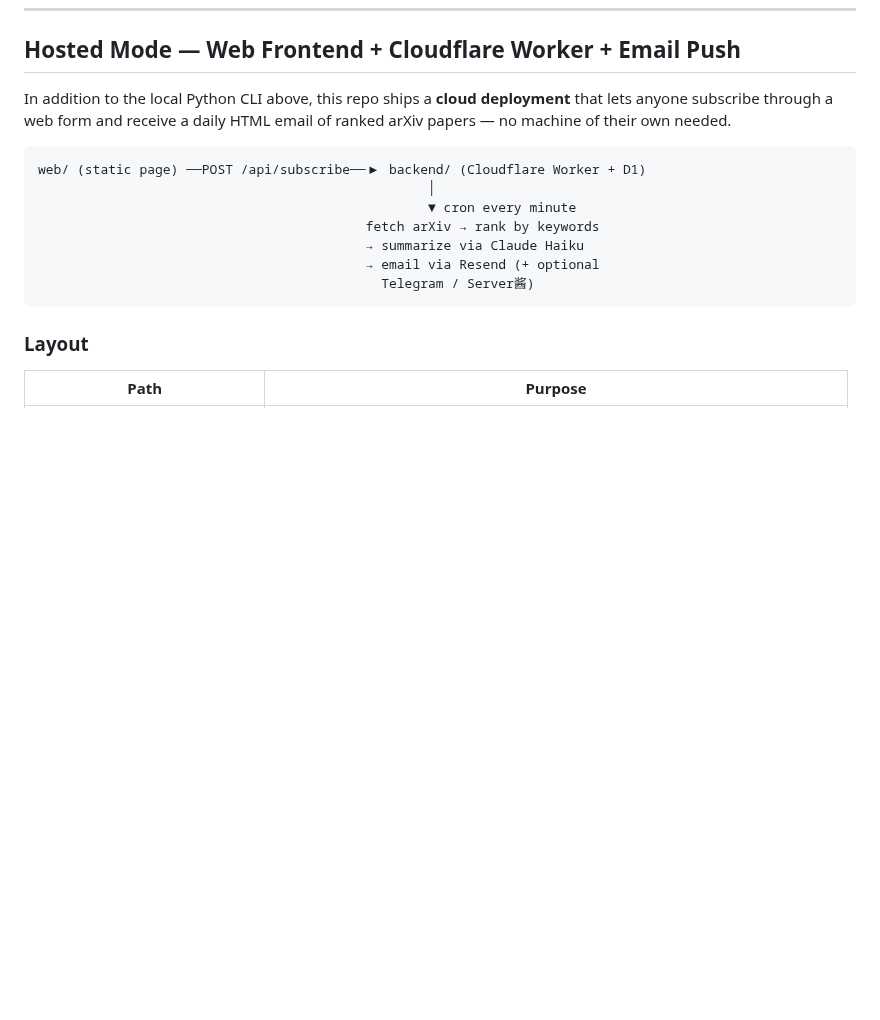
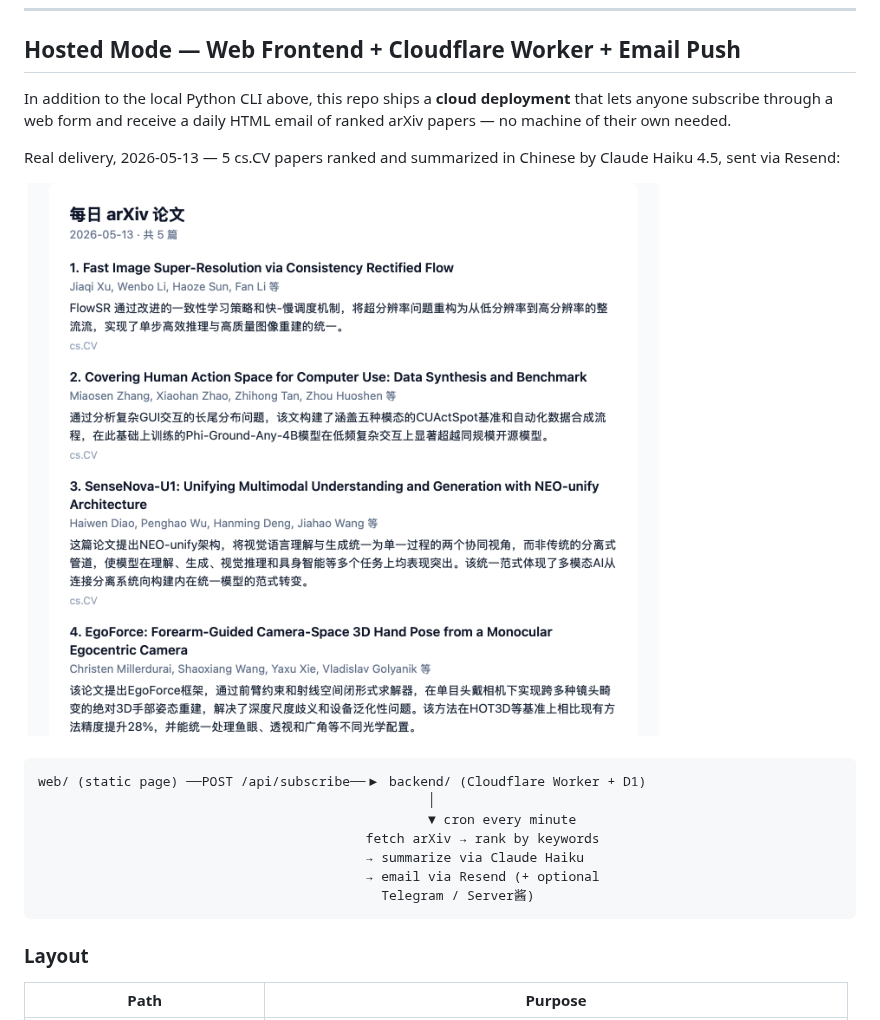
Before and after one commit to EdithZou/daily-paper-agent, a Markdown page: README.md, the part around the change. Drawn GitHub-style; pictures changed too: docs/screenshots/daily-email-2026-05-13.png (added); blank space fills up the shorter version.

Commit message:
Add real email screenshot to Hosted Mode README
Embeds the 2026-05-13 delivery (5 cs.CV papers, Chinese summaries via
Claude Haiku 4.5, sent through Resend) as proof the daily push works
end-to-end. Image lives under docs/screenshots/ so README references it
via a relative path.

Co-Authored-By: Claude Opus 4.7 (1M context) <noreply@anthropic.com>

````diff
--- a/README.md
+++ b/README.md
@@ -222,6 +222,11 @@ In addition to the local Python CLI above, this repo ships a **cloud
 deployment** that lets anyone subscribe through a web form and receive a
 daily HTML email of ranked arXiv papers — no machine of their own needed.
 
+Real delivery, 2026-05-13 — 5 cs.CV papers ranked and summarized in Chinese
+by Claude Haiku 4.5, sent via Resend:
+
+![Daily arXiv email — 2026-05-13](docs/screenshots/daily-email-2026-05-13.png)
+
 ```
 web/ (static page) ──POST /api/subscribe──▶ backend/ (Cloudflare Worker + D1)
                                                   │
````
